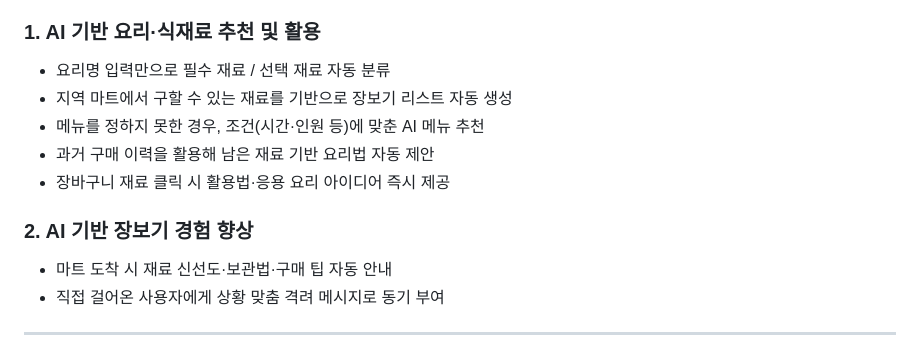
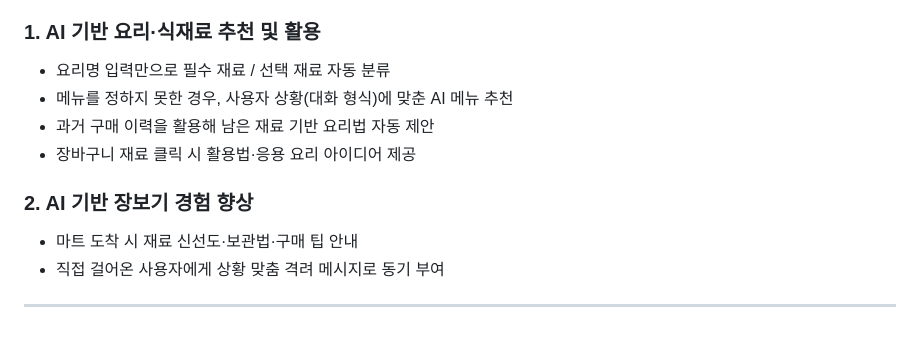
Before and after one commit to SeSAC-ITCO/jangbom, a Markdown page: README.md, the part around the change. Drawn GitHub-style.

Commit message:
README
Updated AI features and shopping experience details in README.

```diff
--- a/README.md
+++ b/README.md
@@ -21,13 +21,12 @@
 ## 🤖 AI 기능 상세
 ### 1. AI 기반 요리·식재료 추천 및 활용
 - 요리명 입력만으로 필수 재료 / 선택 재료 자동 분류
-- 지역 마트에서 구할 수 있는 재료를 기반으로 장보기 리스트 자동 생성
-- 메뉴를 정하지 못한 경우, 조건(시간·인원 등)에 맞춘 AI 메뉴 추천
+- 메뉴를 정하지 못한 경우, 사용자 상황(대화 형식)에 맞춘 AI 메뉴 추천
 - 과거 구매 이력을 활용해 남은 재료 기반 요리법 자동 제안
-- 장바구니 재료 클릭 시 활용법·응용 요리 아이디어 즉시 제공
+- 장바구니 재료 클릭 시 활용법·응용 요리 아이디어 제공
 
 ### 2. AI 기반 장보기 경험 향상
-- 마트 도착 시 재료 신선도·보관법·구매 팁 자동 안내
+- 마트 도착 시 재료 신선도·보관법·구매 팁 안내
 - 직접 걸어온 사용자에게 상황 맞춤 격려 메시지로 동기 부여
 
 ---
```
